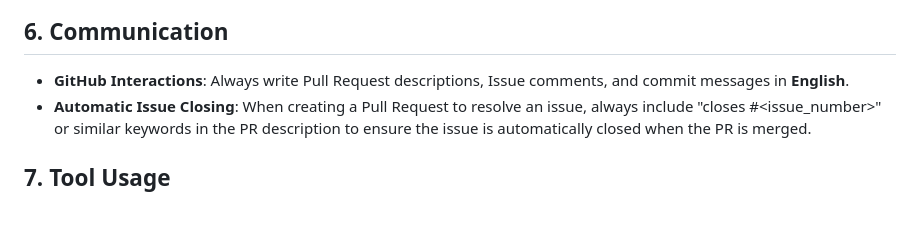
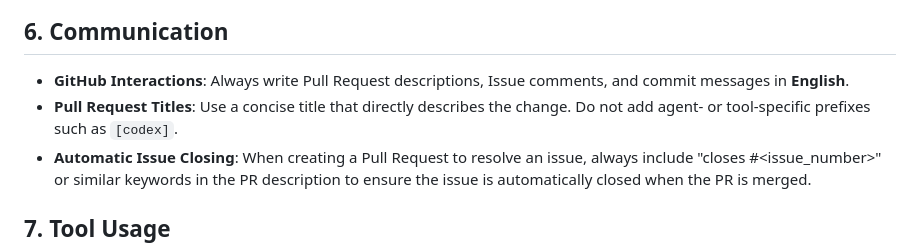
Before and after one commit to mukopikmin/raycast-google-cloud-shortcut, a Markdown page: AGENTS.md, the part around the change. Rendered like a GitHub page; blank space fills up the shorter version.

Commit message:
Document pull request title convention

```diff
--- a/AGENTS.md
+++ b/AGENTS.md
@@ -52,6 +52,7 @@ These are technical guidelines to be applied consistently across this entire pro
 
 ## 6. Communication
 - **GitHub Interactions**: Always write Pull Request descriptions, Issue comments, and commit messages in **English**.
+- **Pull Request Titles**: Use a concise title that directly describes the change. Do not add agent- or tool-specific prefixes such as `[codex]`.
 - **Automatic Issue Closing**: When creating a Pull Request to resolve an issue, always include "closes #<issue_number>" or similar keywords in the PR description to ensure the issue is automatically closed when the PR is merged.
 
 ## 7. Tool Usage
```
